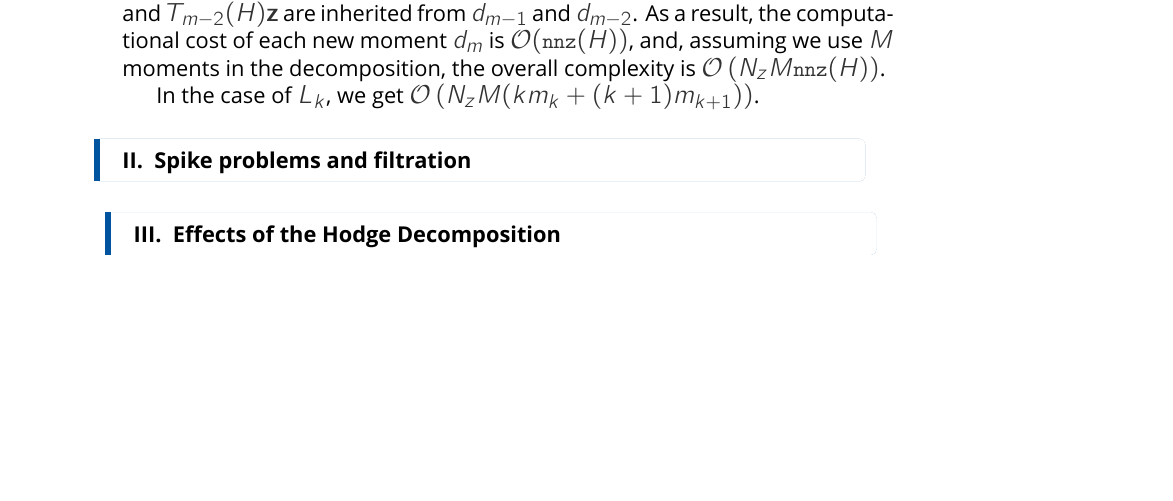
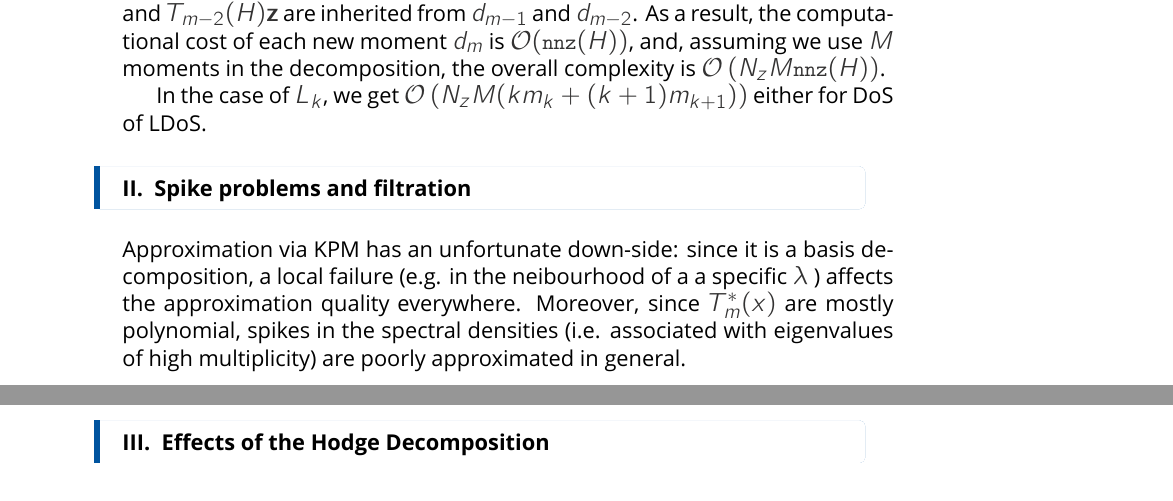
Before and after one commit to mryodo/dos.notes, a LaTeX document (notes.tex): part of page 4 of 7 before the commit and two parts of pages 4 and 5 of 7 after it, the two joined at a grey line, cut so that both start at the same text, the shorter picture padded with empty space. Compiled offline with XeLaTeX; a missing font is replaced by an installed copy or a similar font.

Commit message:
small update

```diff
--- a/notes.tex
+++ b/notes.tex
@@ -124,9 +124,15 @@ where each entry in \( \b z \) is i.i.d with zero mean and unit variance.
 
 Note that due to the recurrent definition, \( d_m = \frac{1}{n} \ds E \left[ \b z^\top T_m(H) \b z \right] = \frac{1}{n} \ds E \left[ \b z^\top \left( 2 H T_{m-1}(H) - T_{m-2}(H) \right) \b z \right] \), the computation of \( d_m \) requires only \emph{one} new \texttt{matvec} computation for \( H T_{m-1}(H) \b z \) since estimations for \( T_{m-1}(H) \b z \) and \( T_{m-2}(H) \b z \) are inherited from \( d_{m-1} \) and \( d_{m-2}\). As a result, the computational cost of each new moment \( d_m \) is \( \mc O( \texttt{nnz}(H))\), and, assuming we use \( M \) moments in the decomposition, the overall complexity is \( \mc O \left( N_z M \texttt{nnz}(H)  \right)\).
 
-In the case of \( L_k \), we get \( \mc O \left( N_z M ( k m_k + (k+1)m_{k+1}) \right)\).
+In the case of \( L_k \), we get \( \mc O \left( N_z M ( k m_k + (k+1)m_{k+1}) \right)\) either for DoS of LDoS.
 
 \section{ Spike problems and filtration }
+
+Approximation via KPM has an unfortunate down-side: since it is a basis decomposition, a local failure (e.g. in the neibourhood of a a specific \( \lambda \) ) affects the approximation quality everywhere. Moreover, since \( T^*_m(x)\) are mostly polynomial, spikes in the spectral densities (i.e. associated with eigenvalues of high multiplicity) are poorly approximated in general.
+
+
+
+
 
 \section{ Effects of the Hodge Decomposition }
 
```
Also changed, not shown: notes.pdf, 5 other files.
